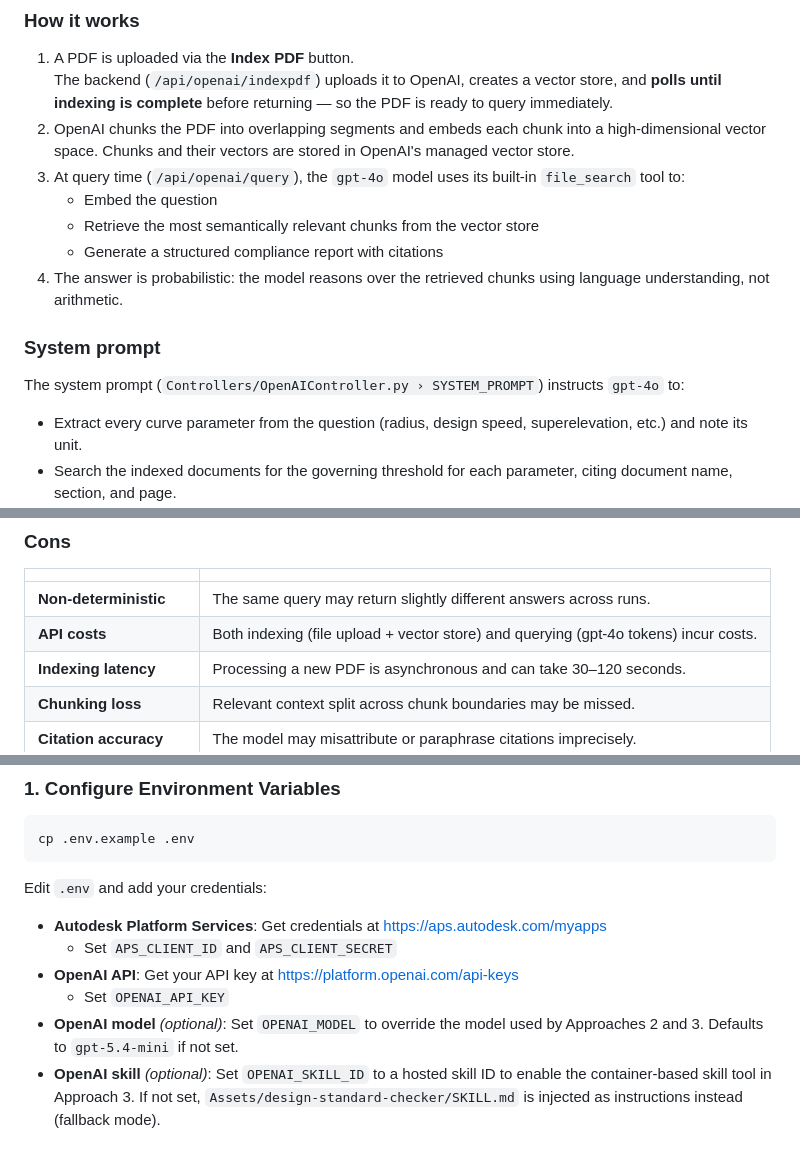
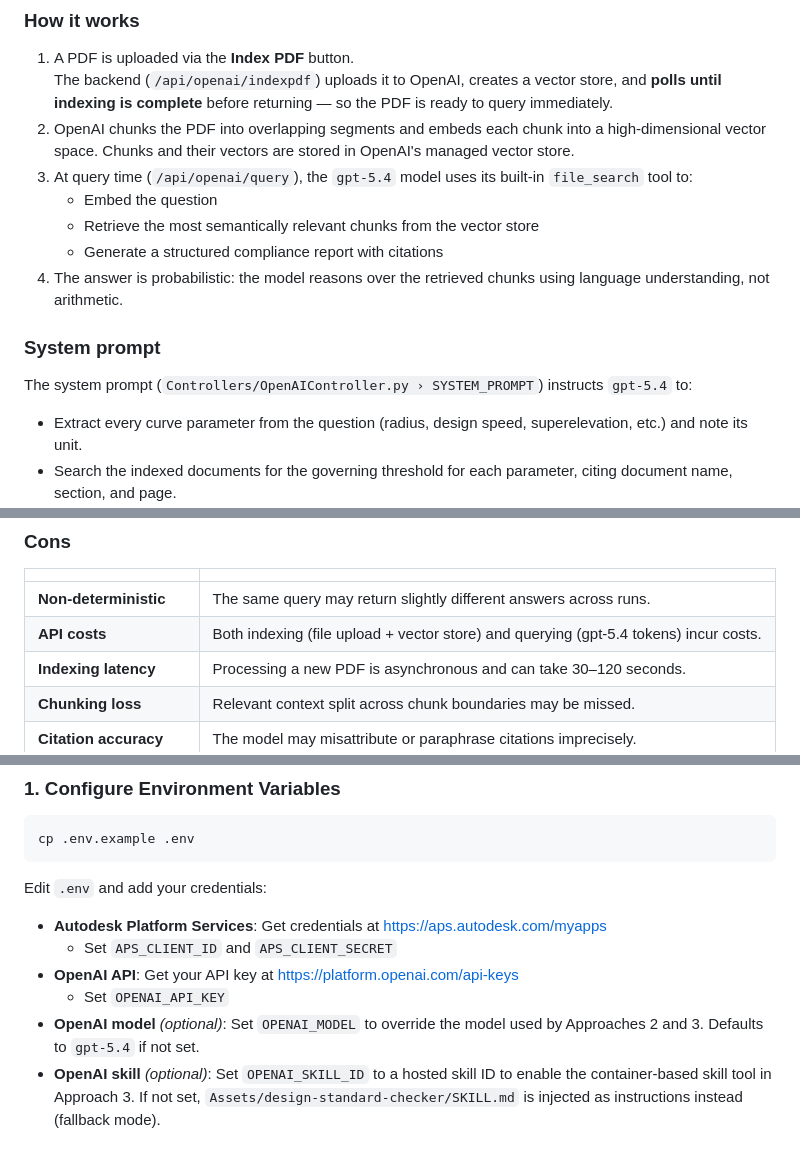
Before and after one commit to autodesk-platform-services/aps-ai-road-design-check, a Markdown page: README.md, 3 parts joined by grey strips. Rendered like a GitHub page.

Commit message:
Update model references from gpt-4o to gpt-5.4

```diff
--- a/README.md
+++ b/README.md
@@ -90,7 +90,7 @@ When you need **reproducible, auditable compliance decisions** and the standards
 1. A PDF is uploaded via the **Index PDF** button.
    The backend (`/api/openai/indexpdf`) uploads it to OpenAI, creates a vector store, and **polls until indexing is complete** before returning — so the PDF is ready to query immediately.
 2. OpenAI chunks the PDF into overlapping segments and embeds each chunk into a high-dimensional vector space. Chunks and their vectors are stored in OpenAI's managed vector store.
-3. At query time (`/api/openai/query`), the `gpt-4o` model uses its built-in `file_search` tool to:
+3. At query time (`/api/openai/query`), the `gpt-5.4` model uses its built-in `file_search` tool to:
    - Embed the question
    - Retrieve the most semantically relevant chunks from the vector store
    - Generate a structured compliance report with citations
@@ -98,7 +98,7 @@ When you need **reproducible, auditable compliance decisions** and the standards
 
 ### System prompt
 
-The system prompt (`Controllers/OpenAIController.py › SYSTEM_PROMPT`) instructs `gpt-4o` to:
+The system prompt (`Controllers/OpenAIController.py › SYSTEM_PROMPT`) instructs `gpt-5.4` to:
 
 - Extract every curve parameter from the question (radius, design speed, superelevation, etc.) and note its unit.
 - Search the indexed documents for the governing threshold for each parameter, citing document name, section, and page.
@@ -122,7 +122,7 @@ The response is always returned in a fixed markdown structure — Assessment / P
 | | |
 |---|---|
 | **Non-deterministic** | The same query may return slightly different answers across runs. |
-| **API costs** | Both indexing (file upload + vector store) and querying (gpt-4o tokens) incur costs. |
+| **API costs** | Both indexing (file upload + vector store) and querying (gpt-5.4 tokens) incur costs. |
 | **Indexing latency** | Processing a new PDF is asynchronous and can take 30–120 seconds. |
 | **Chunking loss** | Relevant context split across chunk boundaries may be missed. |
 | **Citation accuracy** | The model may misattribute or paraphrase citations imprecisely. |
@@ -244,7 +244,7 @@ Edit `.env` and add your credentials:
   - Set `APS_CLIENT_ID` and `APS_CLIENT_SECRET`
 - **OpenAI API**: Get your API key at https://platform.openai.com/api-keys
   - Set `OPENAI_API_KEY`
-- **OpenAI model** *(optional)*: Set `OPENAI_MODEL` to override the model used by Approaches 2 and 3. Defaults to `gpt-5.4-mini` if not set.
+- **OpenAI model** *(optional)*: Set `OPENAI_MODEL` to override the model used by Approaches 2 and 3. Defaults to `gpt-5.4` if not set.
 - **OpenAI skill** *(optional)*: Set `OPENAI_SKILL_ID` to a hosted skill ID to enable the container-based skill tool in Approach 3. If not set, `Assets/design-standard-checker/SKILL.md` is injected as instructions instead (fallback mode).
 
 ### 2. Create Virtual Environment
```
